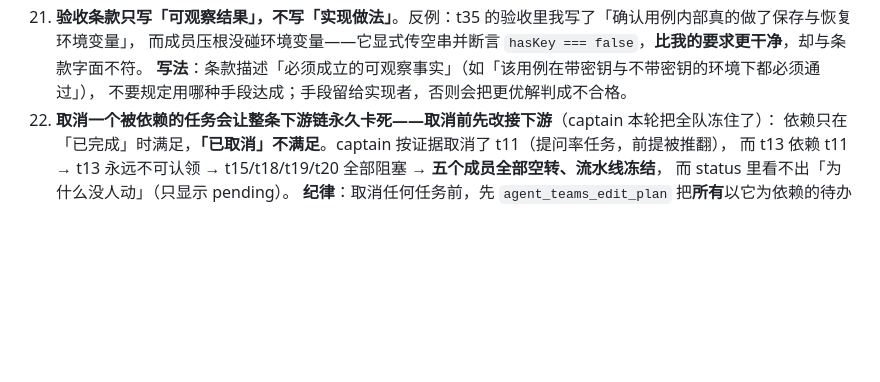
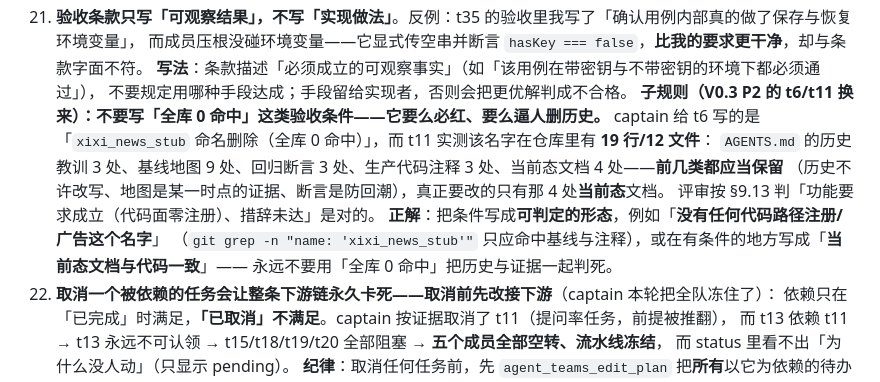
Before and after one commit to lienzzzz/xixi_ai, a Markdown page: AGENTS.md, the part around the change. GitHub-like rendering; blank space fills up the shorter version.

Commit message:
AGENTS §9.21 补一条子规则 + handoff 第 13 条（V0.3 P2 的 t6/t11 换来）：**不要写「全库 0 命中」这类验收条件——它要么必红、要么逼人删历史**。captain 给 t6 写的是「xixi_news_stub 命名删除（全库 0 命中）」，而 t11 实测该名字在仓库里有 19 行 12 文件：AGENTS 的历史教训 3 处、基线地图 9 处、回归断言 3 处、生产代码注释 3 处、当前态文档 4 处——前几类都应当保留（历史不许改写、地图是某一时点的证据、断言是防回潮），真正要改的只有那 4 处当前态文档；评审按 §9.13 判「功能要求成立（代码面零注册）、措辞未达」是对的。正解是把条件写成可判定的形态，例如「没有任何代码路径注册或广告这个名字」，或在有条件处写成「当前态文档与代码一致」。handoff 第 13 条把 t11 点名的 4 处当前态文档逐条列出（docs/design/security-and-privacy.md 第 31 与 39 行、docs/design/brain-and-models.md 第 145 行、docs/progress.md 第 440 行，另 docs/v03/ACTUAL_RUNTIME_MAP.md 第 29 行把旧名列进了四个内置），明确 t15 收口时必须改掉，并写明其余 15 处命中应当保留。另记 t11 的复核结论作为背景：它自写探针证明三个工具在离线桩 provider 下端到端可用（生命周期 active、capabilities 两类齐、mount 三工具、definitionsForRound 三个都在、三个工具都真 registry.execute 过、联网尝试 0 次）；四条判据各有可观察结果且三个突变承重（静默判据恒 ok 到 2 红、undated 当 fresh 到 1 红、账本失效到 2 红）；topic_source 真进 CapabilityRegistry 且 propose 真出候选（score 0.8）并在静默或无人时退成空；铁律 8 的对抗输入被当数据返回并打上 untrusted 与 flags、判据判 instruction_like、参数校验在模型之外。实测 check:docs 104 份 exit 0（本条只改两份文档）

```diff
--- a/AGENTS.md
+++ b/AGENTS.md
@@ -341,6 +341,14 @@ E:\worker2\.venvs\voice-livekit\Scripts\python.exe     # livekit-agents 1.8.3（
    而成员压根没碰环境变量——它显式传空串并断言 `hasKey === false`，**比我的要求更干净**，却与条款字面不符。
    **写法**：条款描述「必须成立的可观察事实」（如「该用例在带密钥与不带密钥的环境下都必须通过」），
    不要规定用哪种手段达成；手段留给实现者，否则会把更优解判成不合格。
+   **子规则（V0.3 P2 的 t6/t11 换来）：不要写「全库 0 命中」这类验收条件——它要么必红、要么逼人删历史。**
+   captain 给 t6 写的是「`xixi_news_stub` 命名删除（全库 0 命中）」，而 t11 实测该名字在仓库里有 **19 行/12 文件**：
+   `AGENTS.md` 的历史教训 3 处、基线地图 9 处、回归断言 3 处、生产代码注释 3 处、当前态文档 4 处——**前几类都应当保留**
+   （历史不许改写、地图是某一时点的证据、断言是防回潮），真正要改的只有那 4 处**当前态**文档。
+   评审按 §9.13 判「功能要求成立（代码面零注册）、措辞未达」是对的。
+   **正解**：把条件写成**可判定的形态**，例如「**没有任何代码路径注册/广告这个名字**」
+   （`git grep -n "name: 'xixi_news_stub'"` 只应命中基线与注释），或在有条件的地方写成「**当前态文档与代码一致**」——
+   永远不要用「全库 0 命中」把历史与证据一起判死。
 22. **取消一个被依赖的任务会让整条下游链永久卡死——取消前先改接下游**（captain 本轮把全队冻住了）：
    依赖只在「已完成」时满足，**「已取消」不满足**。captain 按证据取消了 t11（提问率任务，前提被推翻），
    而 t13 依赖 t11 → t13 永远不可认领 → t15/t18/t19/t20 全部阻塞 → **五个成员全部空转、流水线冻结**，
```
Also changed, not shown: docs/handoff.md (+1 -0 lines).
